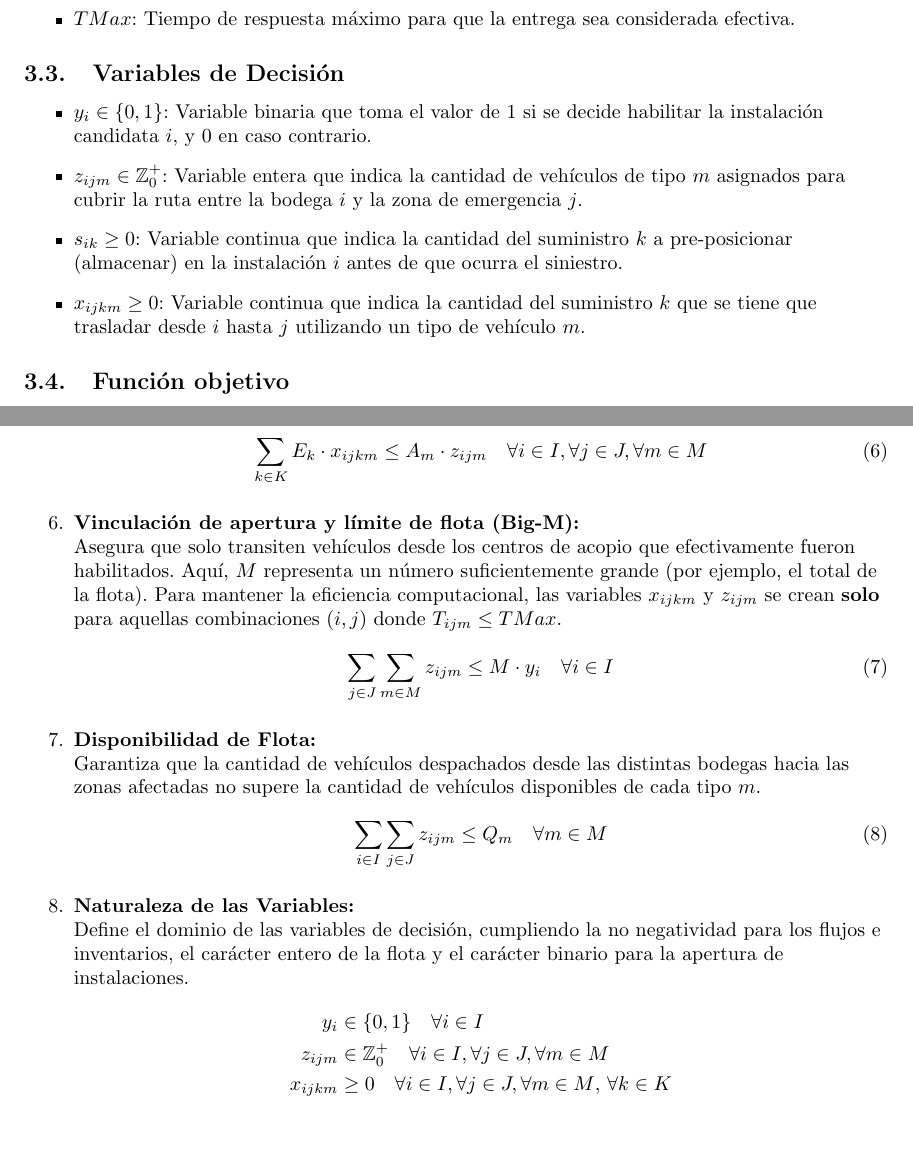
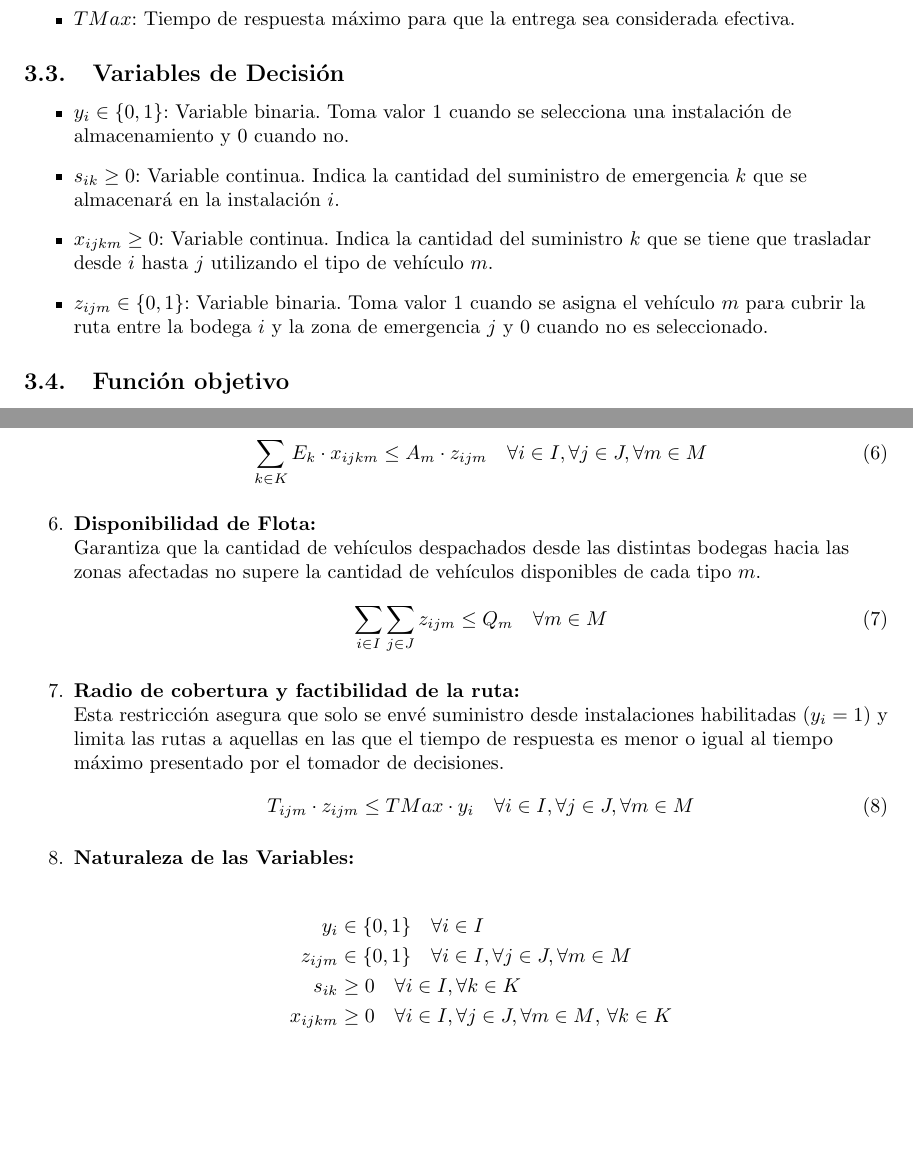
Before and after one commit to vruizz22/proyecto-opti, a LaTeX document (docs/Entregas/E1/main.tex): two parts of pages 6 and 7 of 8, joined at a grey line, cut so that both start at the same text. Compiled offline with pdfLaTeX.

Commit message:
feat(docs/Entregas/E1): mejorar descripciones de variables de decisión y restricciones en el modelo matemático

```diff
--- a/docs/Entregas/E1/main.tex
+++ b/docs/Entregas/E1/main.tex
@@ -151,10 +151,10 @@ En consecuencia, el problema presentado mantiene un buen equilibrio entre realis
 
 \subsection{Variables de Decisi\'on}
 \begin{itemize}
-    \item $y_i \in \{0, 1\}$: Variable binaria que toma el valor de 1 si se decide habilitar la instalaci\'on candidata $i$, y 0 en caso contrario.
-    \item $z_{ijm} \in \mathbb{Z}^+_0$: Variable entera que indica la cantidad de veh\'iculos de tipo $m$ asignados para cubrir la ruta entre la bodega $i$ y la zona de emergencia $j$.
-    \item $s_{ik} \geq 0$: Variable continua que indica la cantidad del suministro $k$ a pre-posicionar (almacenar) en la instalaci\'on $i$ antes de que ocurra el siniestro.
-    \item $x_{ijkm} \geq 0$: Variable continua que indica la cantidad del suministro $k$ que se tiene que trasladar desde $i$ hasta $j$ utilizando un tipo de veh\'iculo $m$.
+    \item $y_i \in \{0, 1\}$: Variable binaria. Toma valor 1 cuando se selecciona una instalaci\'on de almacenamiento y 0 cuando no.
+    \item $s_{ik} \geq 0$: Variable continua. Indica la cantidad del suministro de emergencia $k$ que se almacenar\'a en la instalaci\'on $i$.
+    \item $x_{ijkm} \geq 0$: Variable continua. Indica la cantidad del suministro $k$ que se tiene que trasladar desde $i$ hasta $j$ utilizando el tipo de veh\'iculo $m$.
+    \item $z_{ijm} \in \{0, 1\}$: Variable binaria. Toma valor 1 cuando se asigna el veh\'iculo $m$ para cubrir la ruta entre la bodega $i$ y la zona de emergencia $j$ y 0 cuando no es seleccionado.
 \end{itemize}
 
 \subsection{Funci\'on objetivo}
@@ -195,23 +195,23 @@ La funci\'on objetivo busca minimizar el tiempo total de respuesta ponderado por
         \sum_{k \in K} E_k \cdot x_{ijkm} \leq A_m \cdot z_{ijm} \quad \forall i \in I, \forall j \in J, \forall m \in M
     \end{equation}
 
-    \item \textbf{Vinculaci\'on de apertura y l\'imite de flota (Big-M):}\\
-    Asegura que solo transiten veh\'iculos desde los centros de acopio que efectivamente fueron habilitados. Aqu\'i, $M$ representa un n\'umero suficientemente grande (por ejemplo, el total de la flota). Para mantener la eficiencia computacional, las variables $x_{ijkm}$ y $z_{ijm}$ se crean \textbf{solo} para aquellas combinaciones $(i,j)$ donde $T_{ijm} \leq TMax$.
-    \begin{equation}
-        \sum_{j \in J} \sum_{m \in M} z_{ijm} \leq M \cdot y_i \quad \forall i \in I
-    \end{equation}
-
     \item \textbf{Disponibilidad de Flota:}\\
     Garantiza que la cantidad de veh\'iculos despachados desde las distintas bodegas hacia las zonas afectadas no supere la cantidad de veh\'iculos disponibles de cada tipo $m$.
     \begin{equation}
         \sum_{i \in I} \sum_{j \in J} z_{ijm} \leq Q_m \quad \forall m \in M
     \end{equation}
 
+    \item \textbf{Radio de cobertura y factibilidad de la ruta:}\\
+    Esta restricci\'on asegura que solo se env\'e suministro desde instalaciones habilitadas ($y_i = 1$) y limita las rutas a aquellas en las que el tiempo de respuesta es menor o igual al tiempo m\'aximo presentado por el tomador de decisiones.
+    \begin{equation}
+        T_{ijm} \cdot z_{ijm} \leq TMax \cdot y_i \quad \forall i \in I, \forall j \in J, \forall m \in M
+    \end{equation}
+
     \item \textbf{Naturaleza de las Variables:}\\
-    Define el dominio de las variables de decisi\'on, cumpliendo la no negatividad para los flujos e inventarios, el car\'acter entero de la flota y el car\'acter binario para la apertura de instalaciones.
     \begin{align*}
         y_i &\in \{0, 1\} \quad \forall i \in I \\
-        z_{ijm} &\in \mathbb{Z}^+_0 \quad \forall i \in I, \forall j \in J, \forall m \in M \\
+        z_{ijm} &\in \{0, 1\} \quad \forall i \in I, \forall j \in J, \forall m \in M \\
+        s_{ik} &\geq 0 \quad \forall i \in I, \forall k \in K \\
         x_{ijkm} &\geq 0 \quad \forall i \in I, \forall j \in J, \forall m \in M \text{, } \forall k \in K
     \end{align*}
 \end{enumerate}
```
Also changed, not shown: docs/Entregas/E1/main.pdf.
